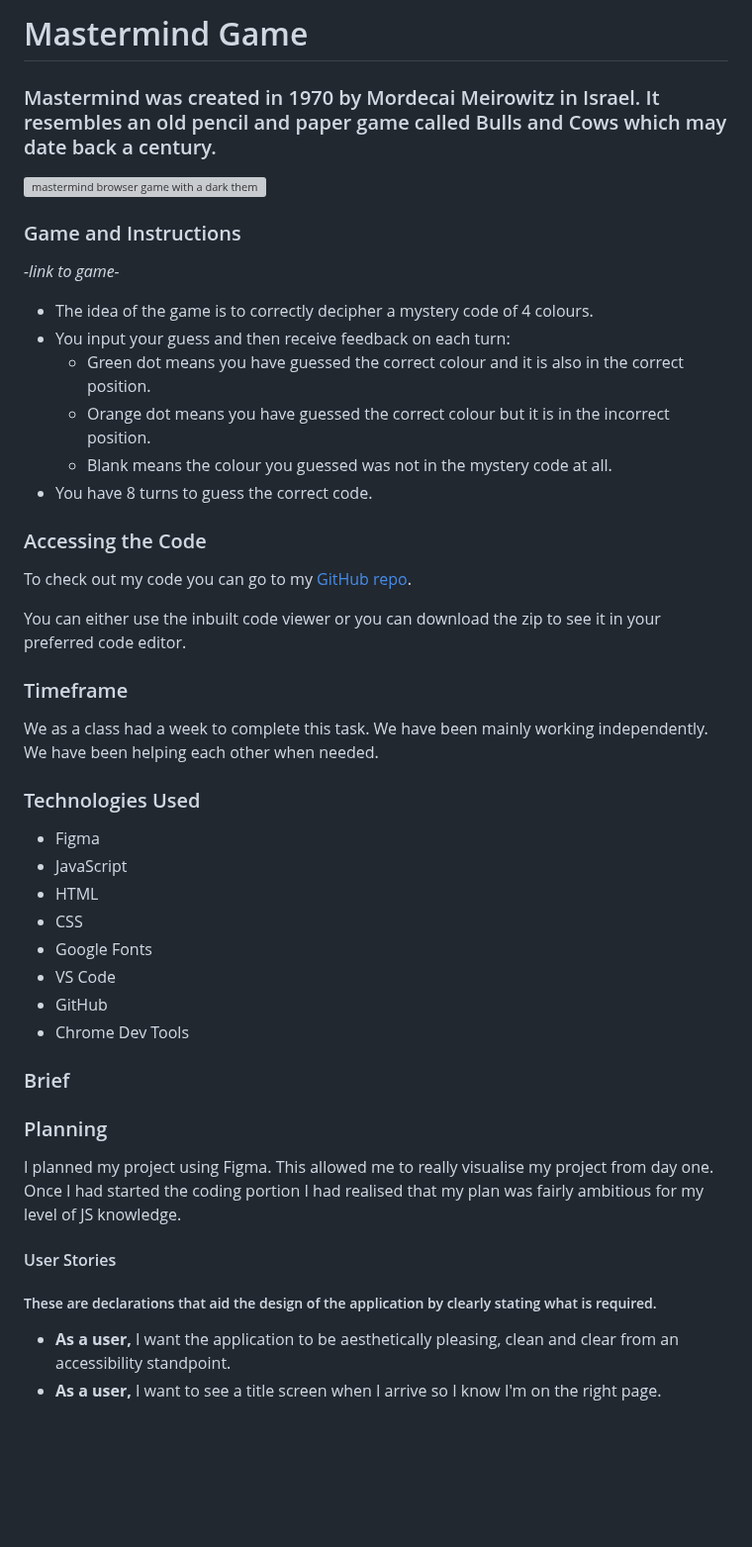
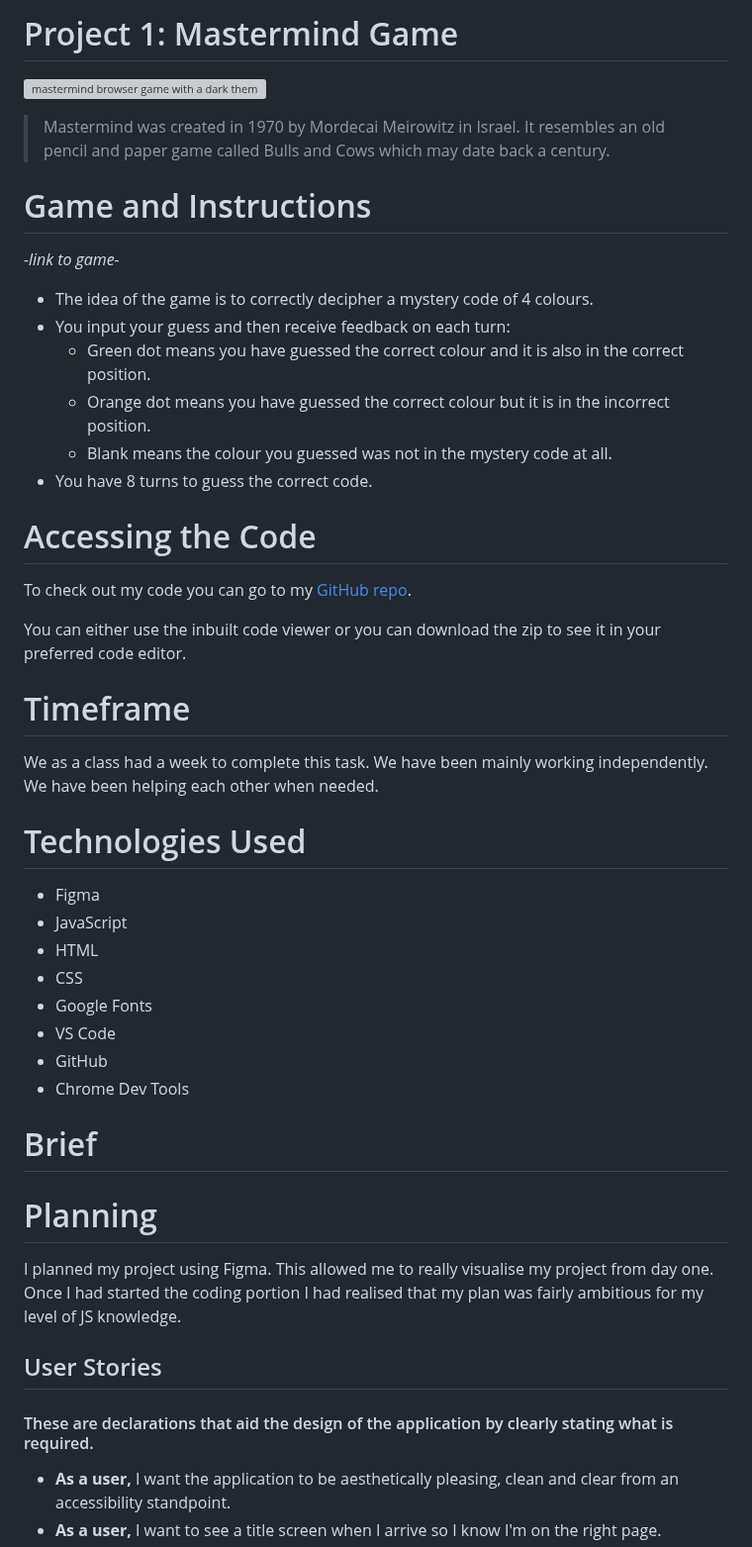
Before and after one commit to joemarney/unit-1-project-mastermind, a Markdown page: README.md, the part around one of its changes. Shown at 99% size. Drawn GitHub-style; blank space fills up the shorter version; grey boxes are pictures that could not be loaded.

```diff
--- a/README.md
+++ b/README.md
@@ -1,10 +1,10 @@
-# Mastermind Game
-
-### Mastermind was created in 1970 by Mordecai Meirowitz in Israel. It resembles an old pencil and paper game called Bulls and Cows which may date back a century.
+# Project 1: Mastermind Game
 
 ![mastermind browser game with a dark theme](../unit-1-project-mastermind/MVP.png)
 
-### Game and Instructions
+> Mastermind was created in 1970 by Mordecai Meirowitz in Israel. It resembles an old pencil and paper game called Bulls and Cows which may date back a century.
+
+# Game and Instructions
 
 _-link to game-_
 
@@ -15,7 +15,7 @@ _-link to game-_
   - Blank means the colour you guessed was not in the mystery code at all.
 - You have 8 turns to guess the correct code.
 
-### Accessing the Code
+# Accessing the Code
 
 To check out my code you can go to my [GitHub repo][link].
 
@@ -23,11 +23,11 @@ To check out my code you can go to my [GitHub repo][link].
 
 You can either use the inbuilt code viewer or you can download the zip to see it in your preferred code editor.
 
-### Timeframe
+# Timeframe
 
 We as a class had a week to complete this task. We have been mainly working independently. We have been helping each other when needed.
 
-### Technologies Used
+# Technologies Used
 
 - Figma
 - JavaScript
@@ -38,15 +38,15 @@ We as a class had a week to complete this task. We have been mainly working inde
 - GitHub
 - Chrome Dev Tools
 
-### Brief
+# Brief
 
-### Planning
+# Planning
 
 I planned my project using Figma. This allowed me to really visualise my project from day one. Once I had started the coding portion I had realised that my plan was fairly ambitious for my level of JS knowledge.
 
-#### User Stories
+## User Stories
 
-##### These are declarations that aid the design of the application by clearly stating what is required.
+#### These are declarations that aid the design of the application by clearly stating what is required.
 
 - **As a user,** I want the application to be aesthetically pleasing, clean and clear from an accessibility standpoint.
 - **As a user,** I want to see a title screen when I arrive so I know I'm on the right page.
```
Also changed, not shown: other parts of README.md (+4 -4 lines).
